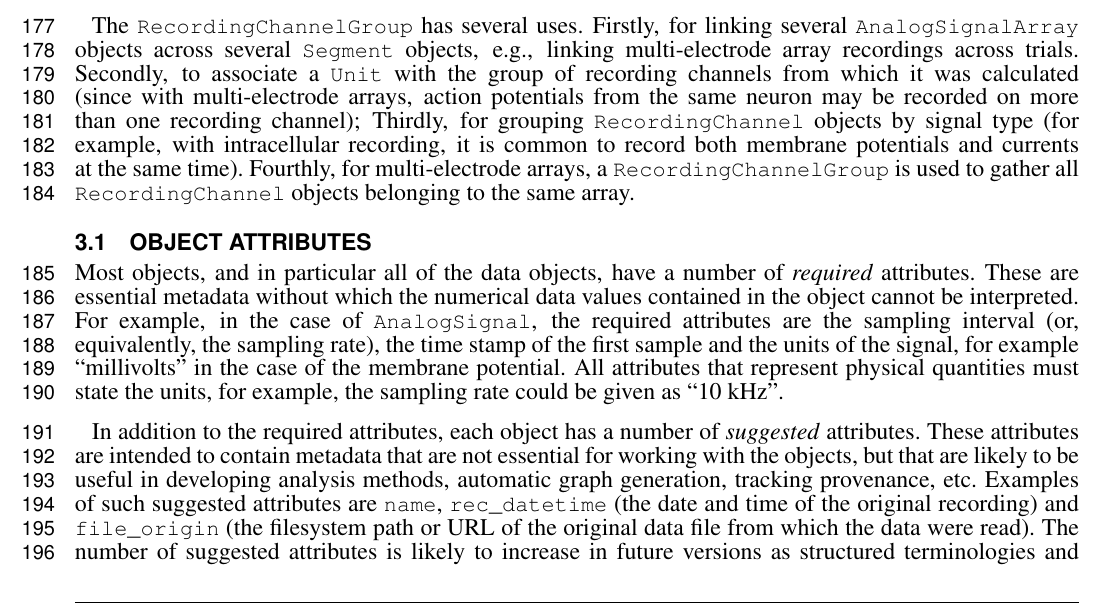
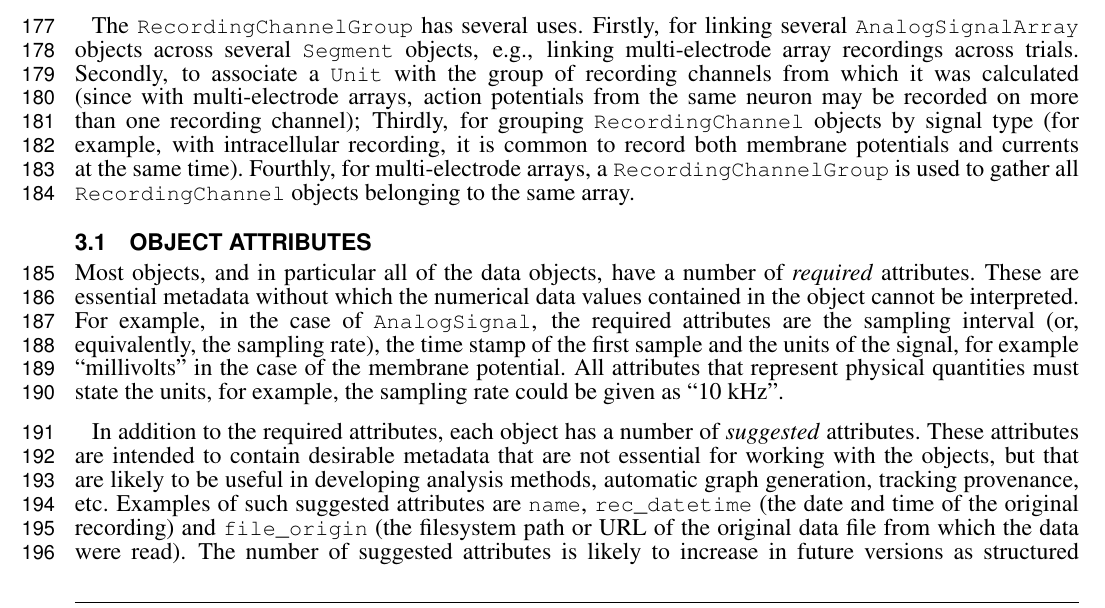
Before and after one commit to samuelgarcia/neo-paper-2013, a LaTeX document (neo_paper_2013.tex): part of page 5 of 17, cut so that both start at the same text. Compiled offline with pdfLaTeX.

```diff
--- a/neo_paper_2013.tex
+++ b/neo_paper_2013.tex
@@ -287,7 +287,7 @@
 All attributes that represent physical quantities must state the units, for example, the sampling rate could be given as ``10 kHz''.
 
 In addition to the required attributes, each object has a number of \emph{suggested} attributes.
-These attributes are intended to contain metadata that are not essential for working with the objects, but that are likely to be useful in developing analysis methods, automatic graph generation, tracking provenance, etc.
+These attributes are intended to contain desirable metadata that are not essential for working with the objects, but that are likely to be useful in developing analysis methods, automatic graph generation, tracking provenance, etc.
 Examples of such suggested attributes are \lstinline`name`, \lstinline`rec_datetime` (the date and time of the original recording) and \lstinline`file_origin` (the filesystem path or URL of the original data file from which the data were read).
 The number of suggested attributes is likely to increase in future versions as structured terminologies and ontologies for neurophysiology are developed.
 Full details about required and suggested attributes are available in the Neo documentation, online at \documentation.
```
